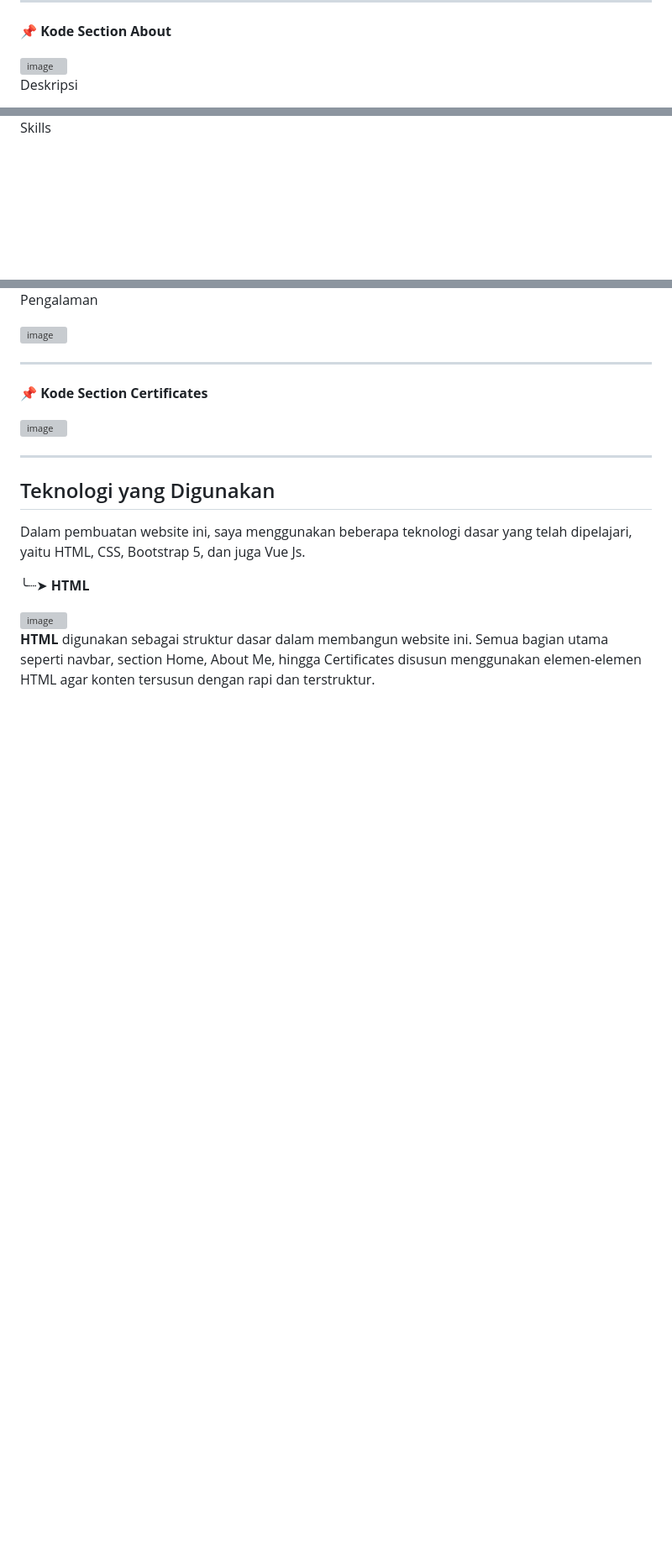
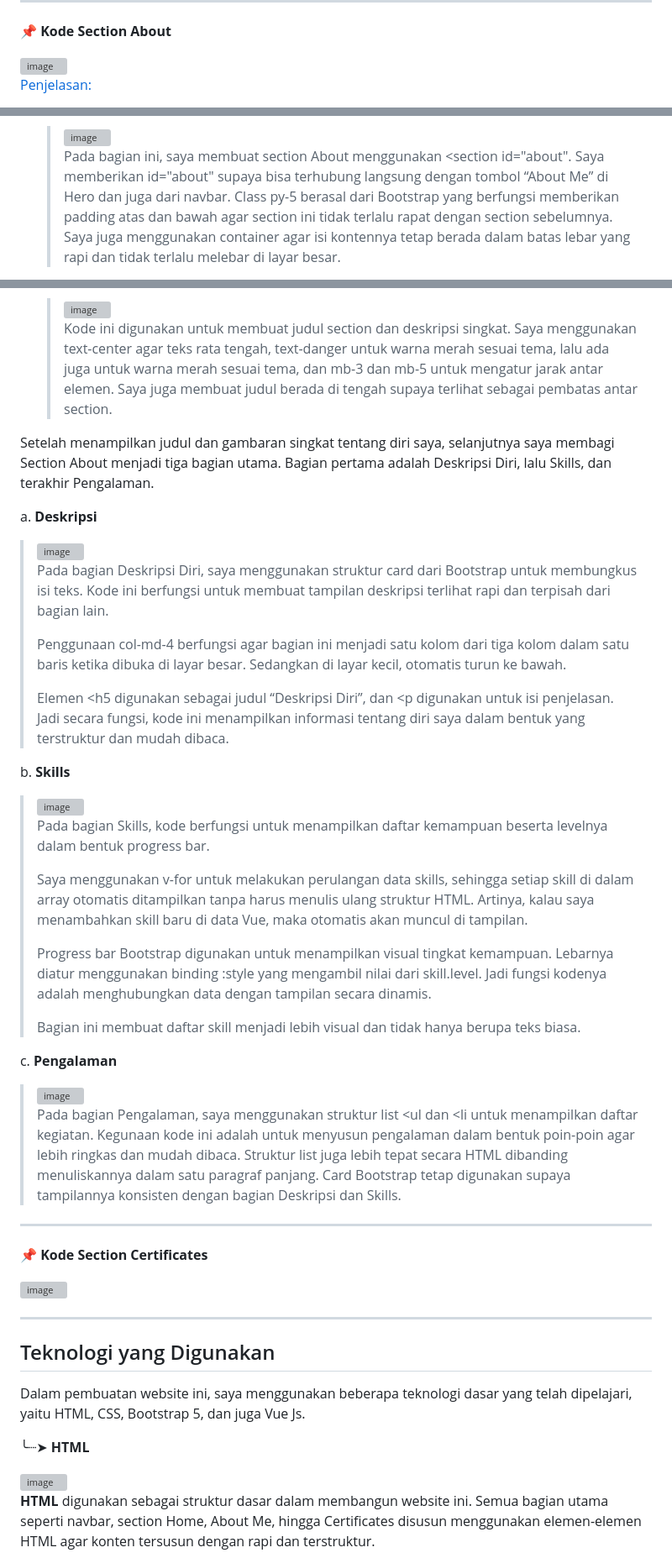
Before and after one commit to Maifariza/Minpro1_PBW, a Markdown page: README.md, 3 parts joined by grey strips. Shown at 84% size. GitHub-like rendering; blank space fills up the shorter version; grey boxes are pictures that could not be loaded.

```diff
--- a/README.md
+++ b/README.md
@@ -115,5 +115,5 @@ Setiap card berisi gambar sertifikat, judul kegiatan, tahun, serta tombol “Lih
 
 <img width="888" height="201" alt="image" src="https://github.com/user-attachments/assets/4b066c5a-c924-4e11-9325-80eba0846e5e" />
 
-Deskripsi
+<Penjelasan:>
 
@@ -121,3 +121,7 @@ Deskripsi
 
-Skills
+  > <img width="268" height="45" alt="image" src="https://github.com/user-attachments/assets/f10c530e-2d20-405c-811f-01b6866d080a" />
+  >
+  > Pada bagian ini, saya membuat section About menggunakan <section id="about". Saya memberikan id="about" supaya bisa terhubung langsung dengan tombol “About Me” di Hero dan juga dari navbar.
+  > Class py-5 berasal dari Bootstrap yang berfungsi memberikan padding atas dan bawah agar section ini tidak terlalu rapat dengan section sebelumnya.
+  > Saya juga menggunakan container agar isi kontennya tetap berada dalam batas lebar yang rapi dan tidak terlalu melebar di layar besar.
 
@@ -125,7 +129,37 @@ Skills
 
-Pengalaman
+  > <img width="839" height="91" alt="image" src="https://github.com/user-attachments/assets/151e93f5-8933-4da2-9f9d-be67e5b8ee48" />
+  >
+  > Kode ini digunakan untuk membuat judul section dan deskripsi singkat. Saya menggunakan text-center agar teks rata tengah, text-danger untuk warna merah sesuai tema, lalu ada juga untuk warna merah sesuai tema, dan mb-3 dan mb-5 untuk mengatur jarak antar elemen. Saya juga membuat judul berada di tengah supaya terlihat sebagai pembatas antar section.
 
-<img width="754" height="292" alt="image" src="https://github.com/user-attachments/assets/70de077b-b30c-420a-8034-362dc787a36c" />
+Setelah menampilkan judul dan gambaran singkat tentang diri saya, selanjutnya saya membagi Section About menjadi tiga bagian utama. Bagian pertama adalah Deskripsi Diri, lalu Skills, dan terakhir Pengalaman.
+
+a. **Deskripsi**
+
+> <img width="1052" height="239" alt="image" src="https://github.com/user-attachments/assets/5ddce4ab-13e8-4cc0-8646-80a5165bfbca" />
+>
+> Pada bagian Deskripsi Diri, saya menggunakan struktur card dari Bootstrap untuk membungkus isi teks. Kode ini berfungsi untuk membuat tampilan deskripsi terlihat rapi dan terpisah dari bagian lain.
+>
+> Penggunaan col-md-4 berfungsi agar bagian ini menjadi satu kolom dari tiga kolom dalam satu baris ketika dibuka di layar besar. Sedangkan di layar kecil, otomatis turun ke bawah.
+>
+> Elemen <h5 digunakan sebagai judul “Deskripsi Diri”, dan <p digunakan untuk isi penjelasan. Jadi secara fungsi, kode ini menampilkan informasi tentang diri saya dalam bentuk yang terstruktur dan mudah dibaca.
+
+b. **Skills**
+
+> <img width="512" height="369" alt="image" src="https://github.com/user-attachments/assets/d0f4b66a-6a2e-4831-a535-f7ea733e4f18" />
+>
+> Pada bagian Skills, kode berfungsi untuk menampilkan daftar kemampuan beserta levelnya dalam bentuk progress bar.
+>
+> Saya menggunakan v-for untuk melakukan perulangan data skills, sehingga setiap skill di dalam array otomatis ditampilkan tanpa harus menulis ulang struktur HTML. Artinya, kalau saya menambahkan skill baru di data Vue, maka otomatis akan muncul di tampilan.
+>
+> Progress bar Bootstrap digunakan untuk menampilkan visual tingkat kemampuan. Lebarnya diatur menggunakan binding :style yang mengambil nilai dari skill.level. Jadi fungsi kodenya adalah menghubungkan data dengan tampilan secara dinamis.
+>
+> Bagian ini membuat daftar skill menjadi lebih visual dan tidak hanya berupa teks biasa.
+
+c. **Pengalaman**
+
+> <img width="754" height="292" alt="image" src="https://github.com/user-attachments/assets/70de077b-b30c-420a-8034-362dc787a36c" />
+>
+> Pada bagian Pengalaman, saya menggunakan struktur list <ul dan <li untuk menampilkan daftar kegiatan. Kegunaan kode ini adalah untuk menyusun pengalaman dalam bentuk poin-poin agar lebih ringkas dan mudah dibaca. Struktur list juga lebih tepat secara HTML dibanding menuliskannya dalam satu paragraf panjang. Card Bootstrap tetap digunakan supaya tampilannya konsisten dengan bagian Deskripsi dan Skills.
 
 
 
```
Also changed, not shown: other parts of README.md (+2 -2 lines).
